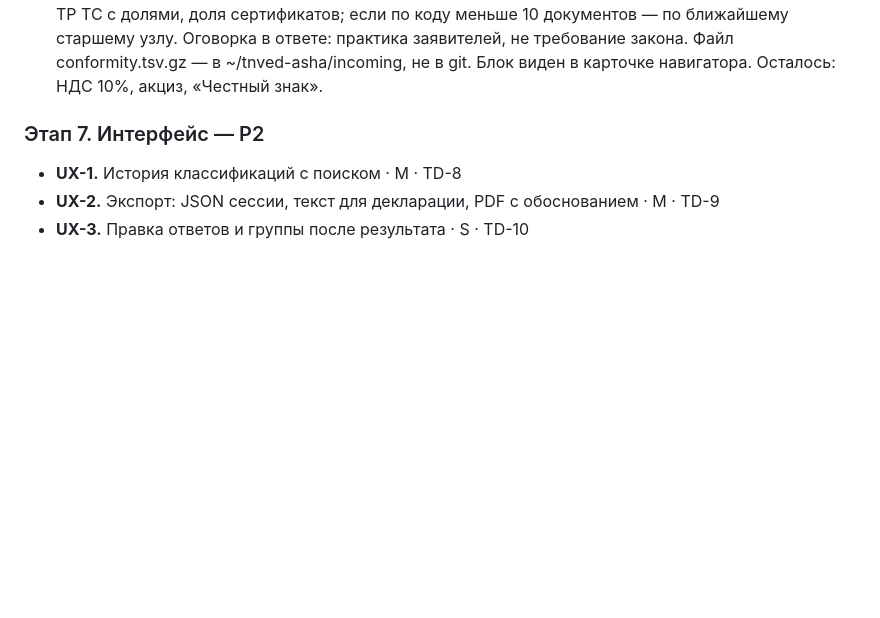
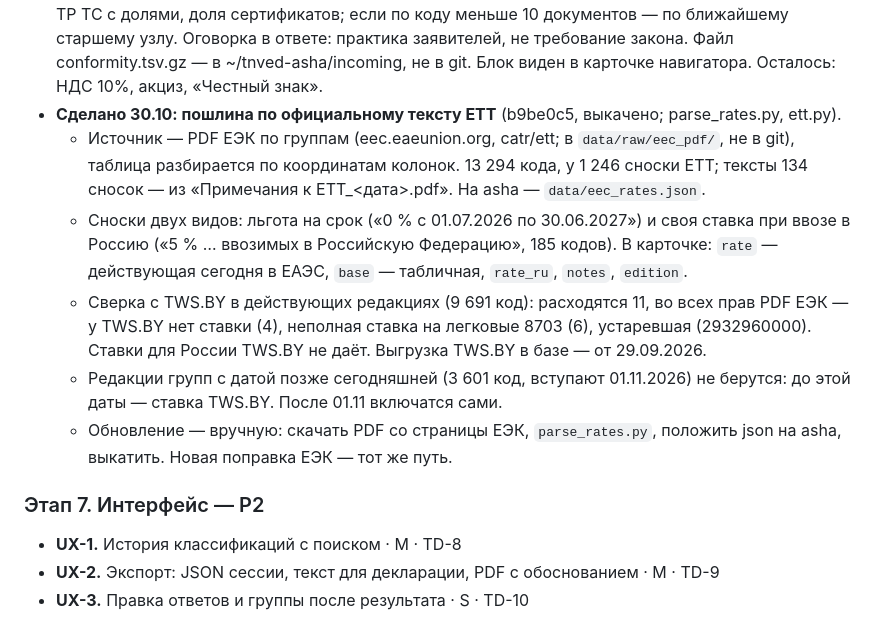
Before and after one commit to xanderkag/tnved, a Markdown page: BACKLOG.md, the part around the change. GitHub-like rendering; blank space fills up the shorter version.

Commit message:
docs(backlog): PAY-1 — пошлина по официальному тексту ЕТТ, сверка с TWS.BY, ставка для России
Co-Authored-By: Claude Opus 5.5 <noreply@anthropic.com>

```diff
--- a/BACKLOG.md
+++ b/BACKLOG.md
@@ -659,6 +659,20 @@
   сертификатов; если по коду меньше 10 документов — по ближайшему старшему узлу. Оговорка в ответе:
   практика заявителей, не требование закона. Файл conformity.tsv.gz — в ~/tnved-asha/incoming, не в git.
   Блок виден в карточке навигатора. Осталось: НДС 10%, акциз, «Честный знак».
+- **Сделано 30.10: пошлина по официальному тексту ЕТТ** (b9be0c5, выкачено; parse_rates.py, ett.py).
+  - Источник — PDF ЕЭК по группам (eec.eaeunion.org, catr/ett; в `data/raw/eec_pdf/`, не в git), таблица
+    разбирается по координатам колонок. 13 294 кода, у 1 246 сноски ЕТТ; тексты 134 сносок — из
+    «Примечания к ЕТТ_<дата>.pdf». На asha — `data/eec_rates.json`.
+  - Сноски двух видов: льгота на срок («0 % с 01.07.2026 по 30.06.2027») и своя ставка при ввозе в Россию
+    («5 % … ввозимых в Российскую Федерацию», 185 кодов). В карточке: `rate` — действующая сегодня в ЕАЭС,
+    `base` — табличная, `rate_ru`, `notes`, `edition`.
+  - Сверка с TWS.BY в действующих редакциях (9 691 код): расходятся 11, во всех прав PDF ЕЭК — у TWS.BY нет
+    ставки (4), неполная ставка на легковые 8703 (6), устаревшая (2932960000). Ставки для России TWS.BY не
+    даёт. Выгрузка TWS.BY в базе — от 29.09.2026.
+  - Редакции групп с датой позже сегодняшней (3 601 код, вступают 01.11.2026) не берутся: до этой даты —
+    ставка TWS.BY. После 01.11 включатся сами.
+  - Обновление — вручную: скачать PDF со страницы ЕЭК, `parse_rates.py`, положить json на asha, выкатить.
+    Новая поправка ЕЭК — тот же путь.
 
 ### Этап 7. Интерфейс — P2
 
```
